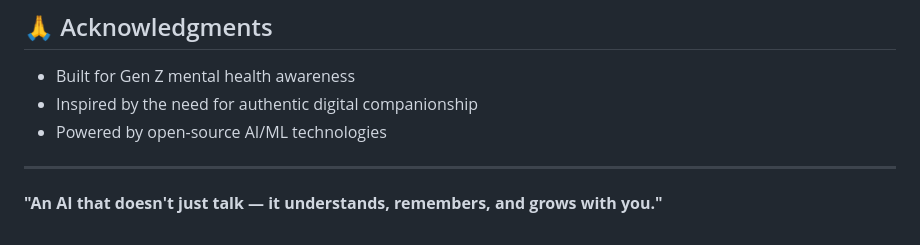
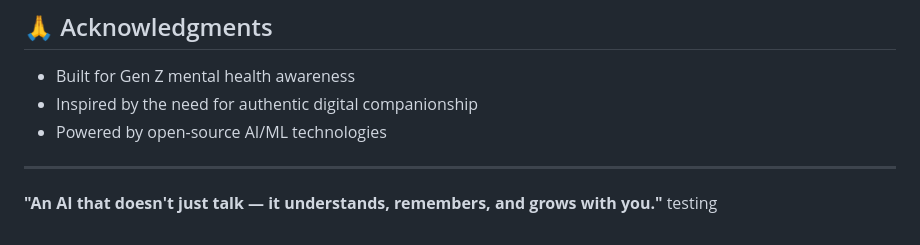
Before and after one commit to rex223/Project-Noor, a Markdown page: README.md, the part around the change. Drawn GitHub-style.

```diff
--- a/README.md
+++ b/README.md
@@ -166,3 +166,4 @@ This project is licensed under the MIT License - see the [LICENSE](LICENSE) file
 ---
 
 **"An AI that doesn't just talk — it understands, remembers, and grows with you."**
+testing
```
